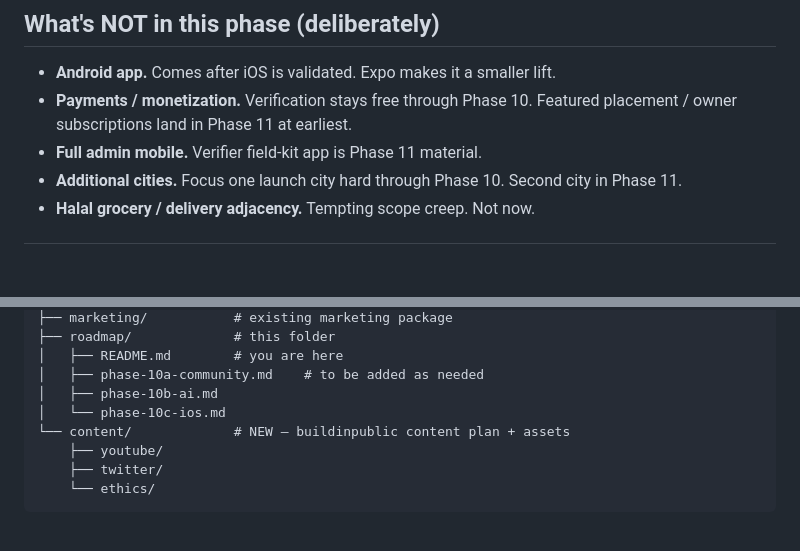
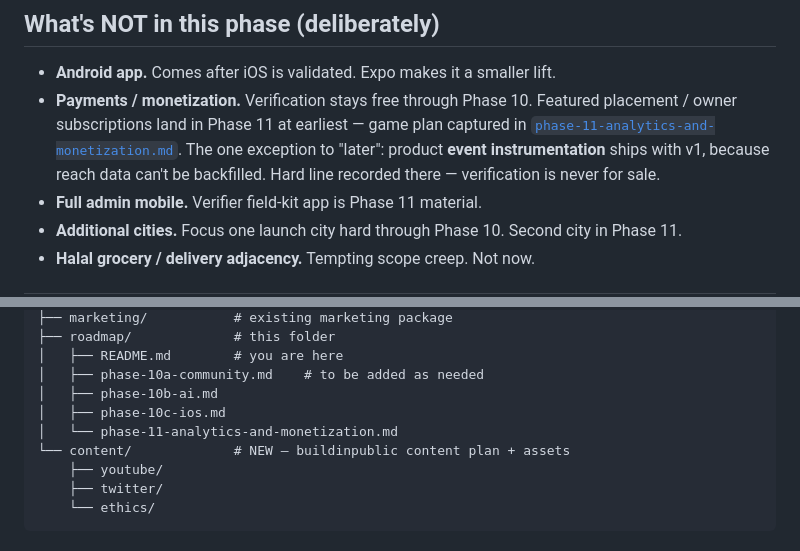
Before and after one commit to RozebMomin/trusthalal, a Markdown page: roadmap/README.md, 2 parts joined by grey strips. Drawn GitHub-style; blank space fills up the shorter version.

```diff
--- a/roadmap/README.md
+++ b/roadmap/README.md
@@ -163,7 +163,7 @@ Not a discrete phase. Runs across all of 10A / 10B / 10C.
 ## What's NOT in this phase (deliberately)
 
 * **Android app.** Comes after iOS is validated. Expo makes it a smaller lift.
-* **Payments / monetization.** Verification stays free through Phase 10. Featured placement / owner subscriptions land in Phase 11 at earliest.
+* **Payments / monetization.** Verification stays free through Phase 10. Featured placement / owner subscriptions land in Phase 11 at earliest — game plan captured in [`phase-11-analytics-and-monetization.md`](./phase-11-analytics-and-monetization.md). The one exception to "later": product **event instrumentation** ships with v1, because reach data can't be backfilled. Hard line recorded there — verification is never for sale.
 * **Full admin mobile.** Verifier field-kit app is Phase 11 material.
 * **Additional cities.** Focus one launch city hard through Phase 10. Second city in Phase 11.
 * **Halal grocery / delivery adjacency.** Tempting scope creep. Not now.
@@ -207,7 +207,8 @@ trusthalal/
 │   ├── README.md        # you are here
 │   ├── phase-10a-community.md    # to be added as needed
 │   ├── phase-10b-ai.md
-│   └── phase-10c-ios.md
+│   ├── phase-10c-ios.md
+│   └── phase-11-analytics-and-monetization.md
 └── content/             # NEW — buildinpublic content plan + assets
     ├── youtube/
     ├── twitter/
```
Also changed, not shown: roadmap/phase-11-analytics-and-monetization.md (added, +163 -0 lines).
